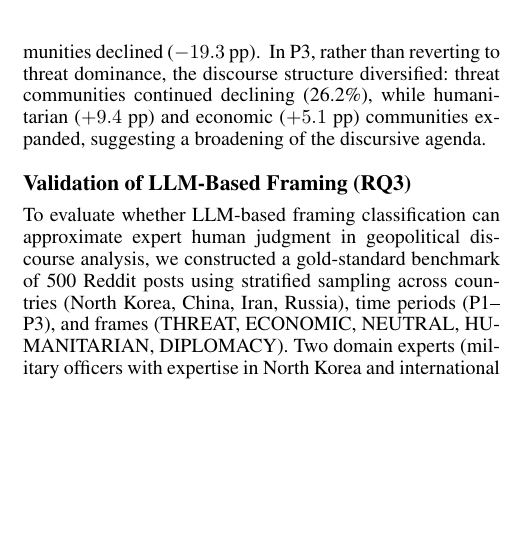
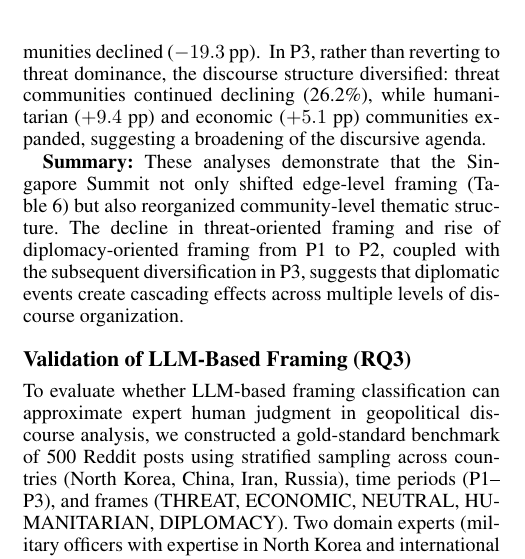
Before and after one commit to Shinhunjun/nk-coercive-diplomacy-reddit, a LaTeX paper (paper/main.tex, which reads paper/sections/results.tex): part of one column of page 7 of 15, cut so that both start at the same text, the shorter picture padded with empty space. Compiled offline with pdfLaTeX.

Commit message:
Restore summary paragraph in results

```diff
--- a/paper/sections/results.tex
+++ b/paper/sections/results.tex
@@ -167,7 +167,7 @@ Community structures mirrored edge-level shifts (Table~\ref{tab:community_frame_
 \input{tables/community_frame_orientation}
 In P3, rather than reverting to threat dominance, the discourse structure diversified: threat communities continued declining (26.2\%), while humanitarian ($+9.4$ pp) and economic ($+5.1$ pp) communities expanded, suggesting a broadening of the discursive agenda.
 
-% Summary removed for space
+\textbf{Summary: }These analyses demonstrate that the Singapore Summit not only shifted edge-level framing (Table~\ref{tab:relationship_framing}) but also reorganized community-level thematic structure. The decline in threat-oriented framing and rise of diplomacy-oriented framing from P1 to P2, coupled with the subsequent diversification in P3, suggests that diplomatic events create cascading effects across multiple levels of discourse organization.
 
 \subsection{Validation of LLM-Based Framing (RQ3)}
 To evaluate whether LLM-based framing classification can approximate expert human judgment in geopolitical discourse analysis, we constructed a gold-standard benchmark of 500 Reddit posts using stratified sampling across countries (North Korea, China, Iran, Russia), time periods (P1--P3), and frames (THREAT, ECONOMIC, NEUTRAL, HUMANITARIAN, DIPLOMACY). Two domain experts (military officers with expertise in North Korea and international security) independently annotated all samples following an iterative codebook refinement process.
```
